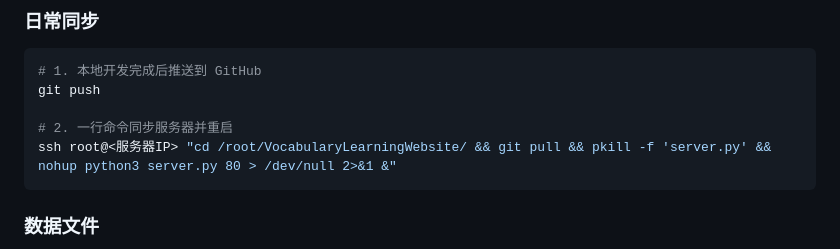
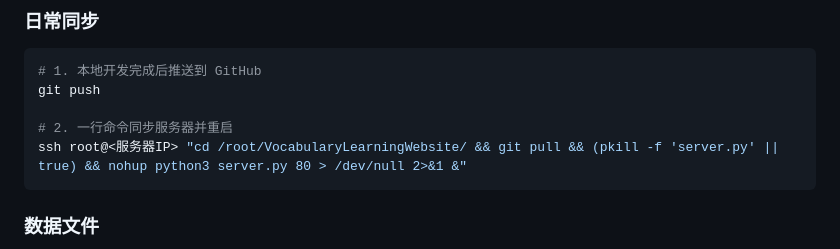
Before and after one commit to Xkf0/VocabularyLearningWebsite, a Markdown page: README.md, the part around the change. Drawn GitHub-style.

Commit message:
main-fix-0.15.5-修复README部署命令pkill失败时nohup不执行的问题

````diff
--- a/README.md
+++ b/README.md
@@ -73,7 +73,7 @@ python3 server.py 80
 git push
 
 # 2. 一行命令同步服务器并重启
-ssh root@<服务器IP> "cd /root/VocabularyLearningWebsite/ && git pull && pkill -f 'server.py' && nohup python3 server.py 80 > /dev/null 2>&1 &"
+ssh root@<服务器IP> "cd /root/VocabularyLearningWebsite/ && git pull && (pkill -f 'server.py' || true) && nohup python3 server.py 80 > /dev/null 2>&1 &"
 ```
 
 ### 数据文件
````
